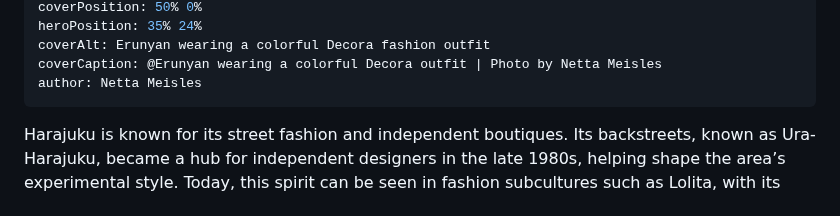
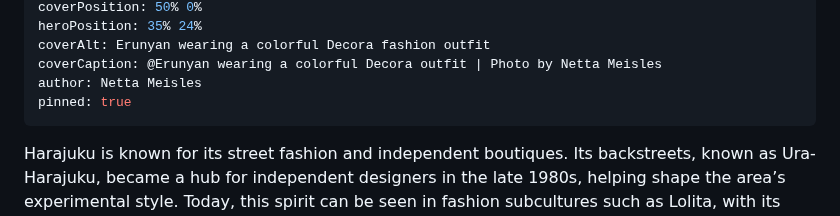
Before and after one commit to aviranburirotem/zazzimag, a Markdown page: content/articles/japanese-street-fashion-a-guide-to-lolita-decora-jirai-kei-gyaru.md, the part around the change. Drawn GitHub-style.

Commit message:
Update article: Japanese Street Fashion: A Guide to Lolita, Decora, Jirai Kei & Gyaru

```diff
--- a/content/articles/japanese-street-fashion-a-guide-to-lolita-decora-jirai-kei-gyaru.md
+++ b/content/articles/japanese-street-fashion-a-guide-to-lolita-decora-jirai-kei-gyaru.md
@@ -10,6 +10,7 @@ heroPosition: 35% 24%
 coverAlt: Erunyan wearing a colorful Decora fashion outfit
 coverCaption: @Erunyan wearing a colorful Decora outfit | Photo by Netta Meisles
 author: Netta Meisles
+pinned: true
 ---
 Harajuku is known for its street fashion and independent boutiques. Its backstreets, known as Ura-Harajuku, became a hub for independent designers in the late 1980s, helping shape the area’s experimental style. Today, this spirit can be seen in fashion subcultures such as Lolita, with its Victorian-inspired dresses, and Decora, known for colorful outfits and playful accessories.
 
```
